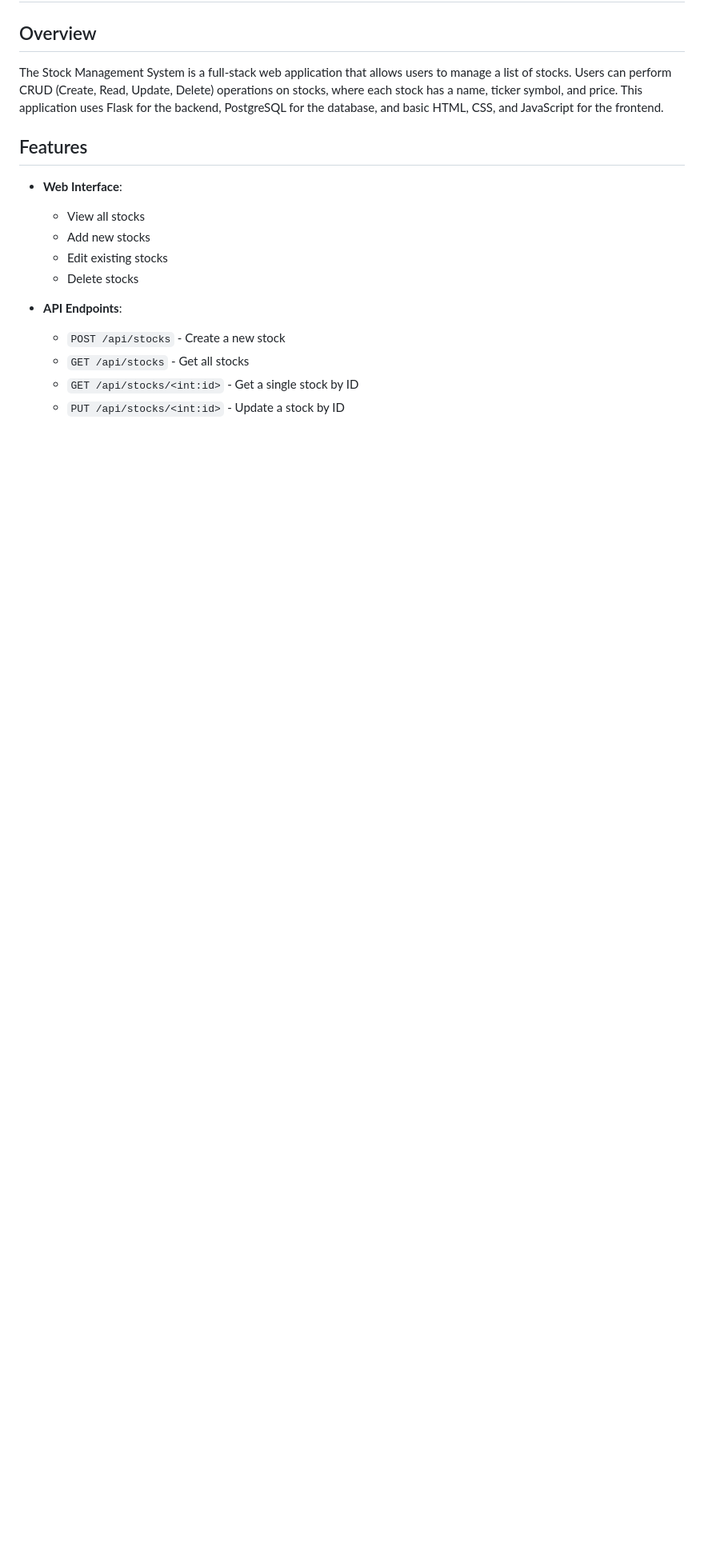
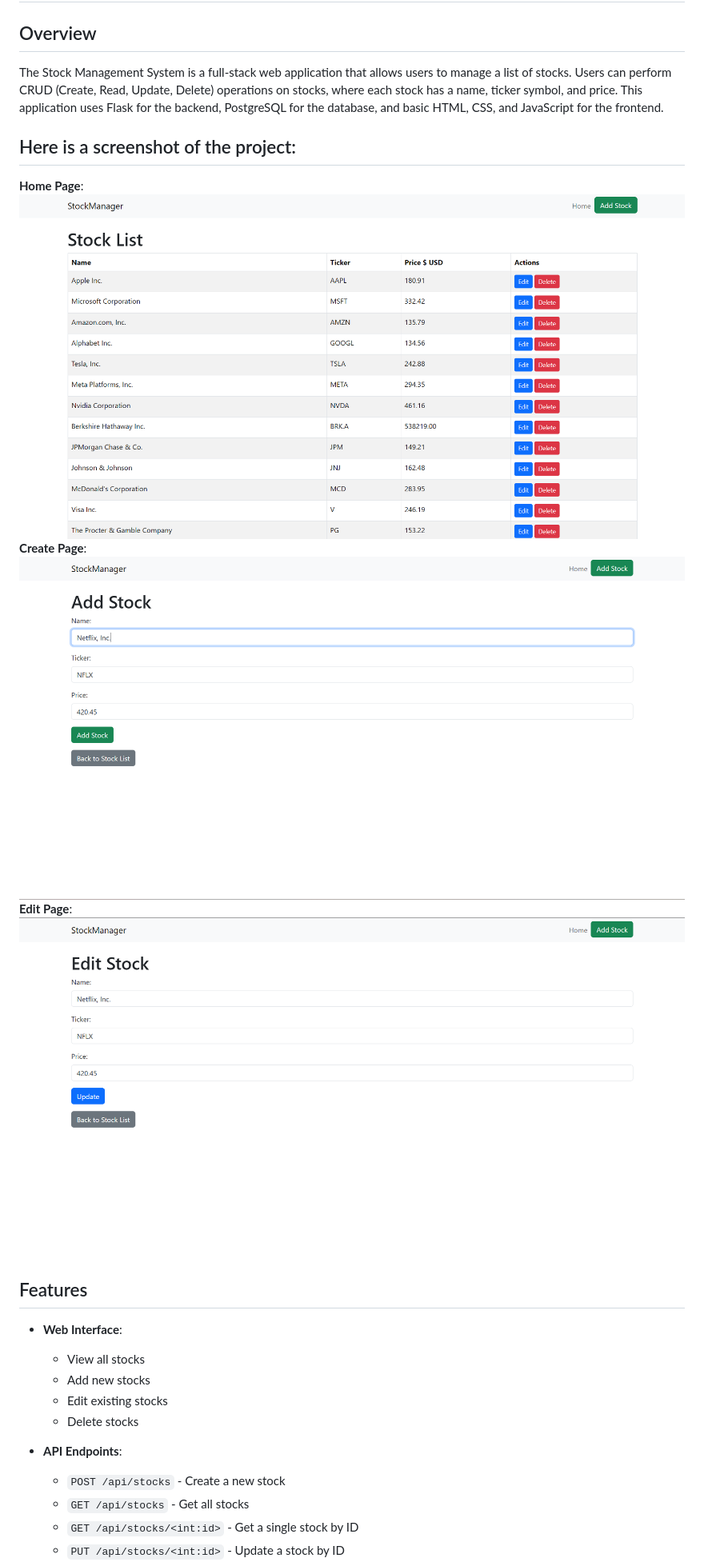
Before and after one commit to shishpal0666/StockManagement, a Markdown page: README.md, the part around the change. Shown: that part at 80% size. Rendered like a GitHub page; pictures changed too: figures/createstockpage.png (added), figures/editstockpage.png (added), figures/homepage.png (added); blank space fills up the shorter version.

Commit message:
images

```diff
--- a/README.md
+++ b/README.md
@@ -3,6 +3,14 @@
 ## Overview
 
 The Stock Management System is a full-stack web application that allows users to manage a list of stocks. Users can perform CRUD (Create, Read, Update, Delete) operations on stocks, where each stock has a name, ticker symbol, and price. This application uses Flask for the backend, PostgreSQL for the database, and basic HTML, CSS, and JavaScript for the frontend.
+
+## Here is a screenshot of the project:
+**Home Page**:
+![Project Screenshot](/figures/homepage.png)
+**Create Page**:
+![Project Screenshot](/figures/createstockpage.png)
+**Edit Page**:
+![Project Screenshot](/figures/editstockpage.png)
 
 ## Features
 
```
